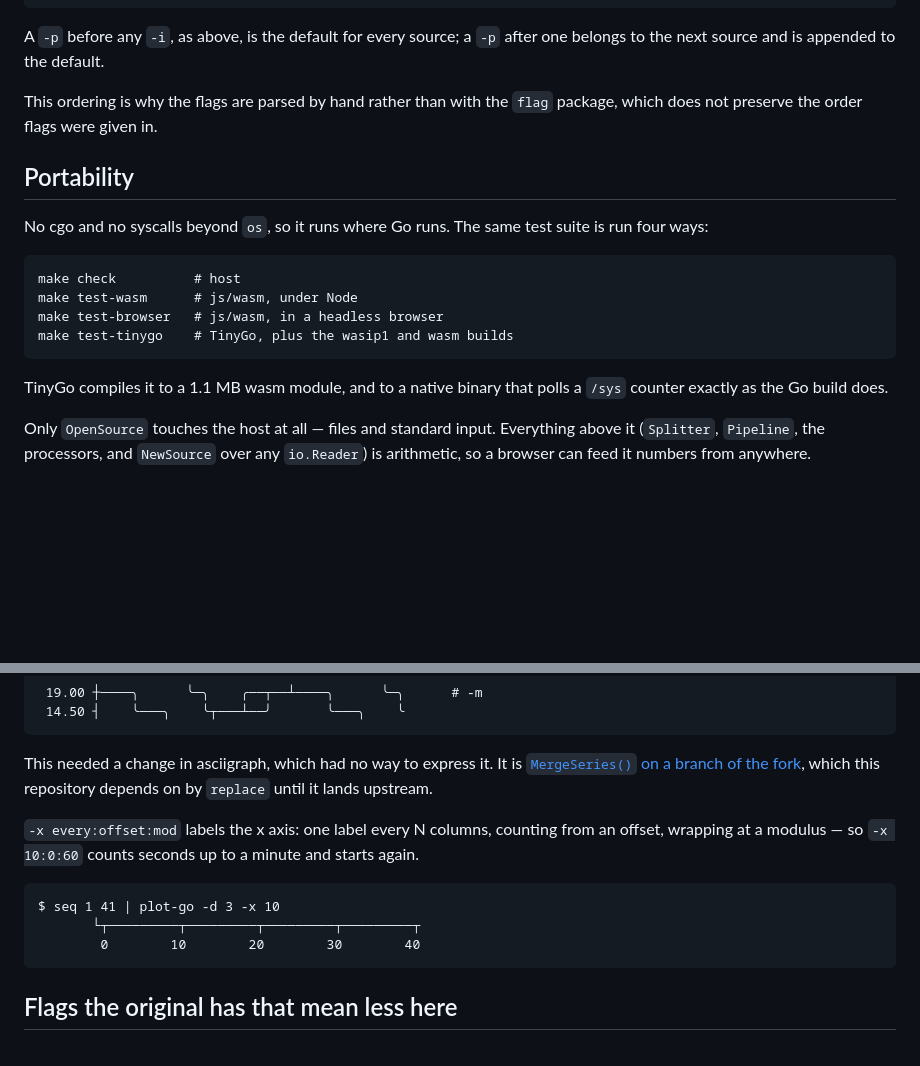
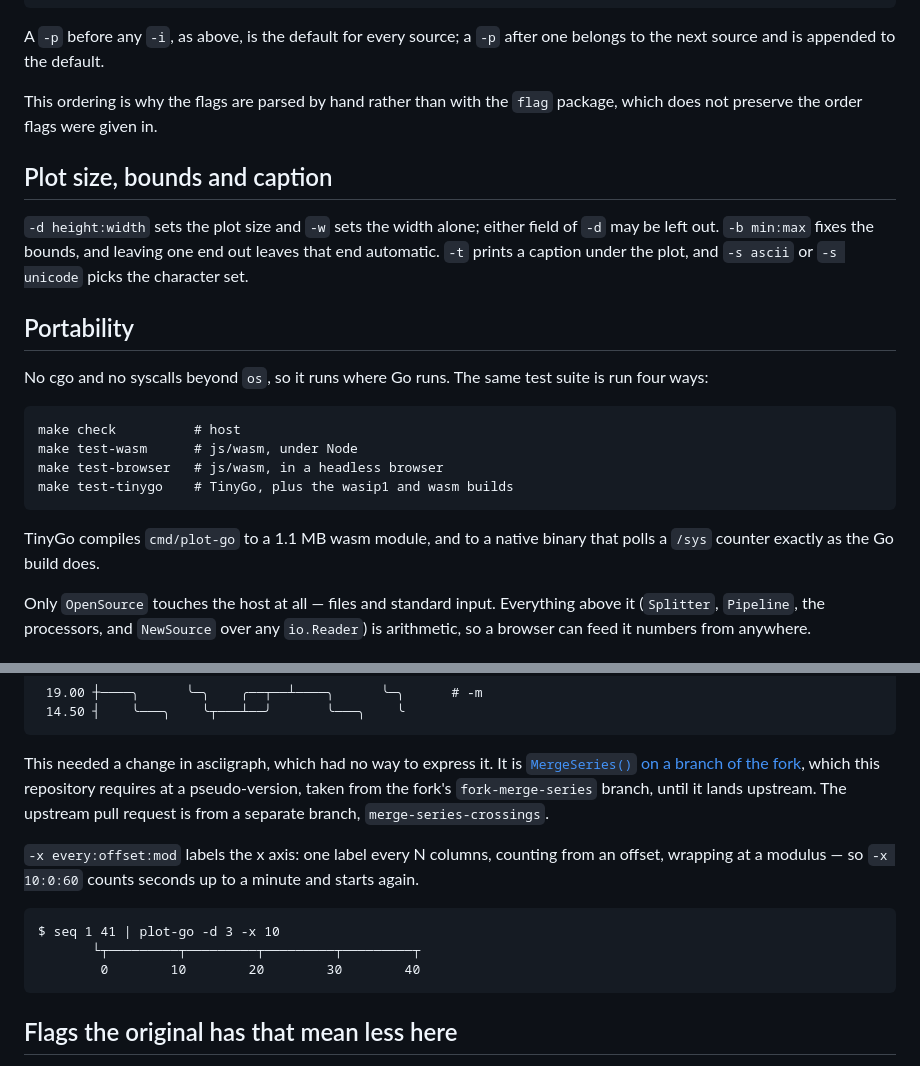
Before and after one commit to 0magnet/plot-go, a Markdown page: README.md, 2 parts joined by grey strips. Drawn GitHub-style; blank space fills up the shorter version.

Commit message:
docs: README matches the code

````diff
--- a/README.md
+++ b/README.md
@@ -115,6 +115,13 @@ one belongs to the next source and is appended to the default.
 This ordering is why the flags are parsed by hand rather than with the `flag`
 package, which does not preserve the order flags were given in.
 
+## Plot size, bounds and caption
+
+`-d height:width` sets the plot size and `-w` sets the width alone; either field
+of `-d` may be left out. `-b min:max` fixes the bounds, and leaving one end out
+leaves that end automatic. `-t` prints a caption under the plot, and `-s ascii`
+or `-s unicode` picks the character set.
+
 ## Portability
 
 No cgo and no syscalls beyond `os`, so it runs where Go runs. The same test
@@ -127,7 +134,7 @@ make test-browser   # js/wasm, in a headless browser
 make test-tinygo    # TinyGo, plus the wasip1 and wasm builds
 ```
 
-TinyGo compiles it to a 1.1 MB wasm module, and to a native binary that polls a
+TinyGo compiles `cmd/plot-go` to a 1.1 MB wasm module, and to a native binary that polls a
 `/sys` counter exactly as the Go build does.
 
 Only `OpenSource` touches the host at all — files and standard input. Everything
@@ -174,7 +181,9 @@ underneath:
 
 This needed a change in asciigraph, which had no way to express it. It is
 [`MergeSeries()` on a branch of the fork][merge-branch], which this repository
-depends on by `replace` until it lands upstream.
+requires at a pseudo-version, taken from the fork's `fork-merge-series` branch,
+until it lands upstream. The upstream pull request is from a separate branch,
+`merge-series-crossings`.
 
 `-x every:offset:mod` labels the x axis: one label every N columns, counting
 from an offset, wrapping at a modulus — so `-x 10:0:60` counts seconds up to a
````
Also changed, not shown: other parts of README.md (+1 -1 lines).
